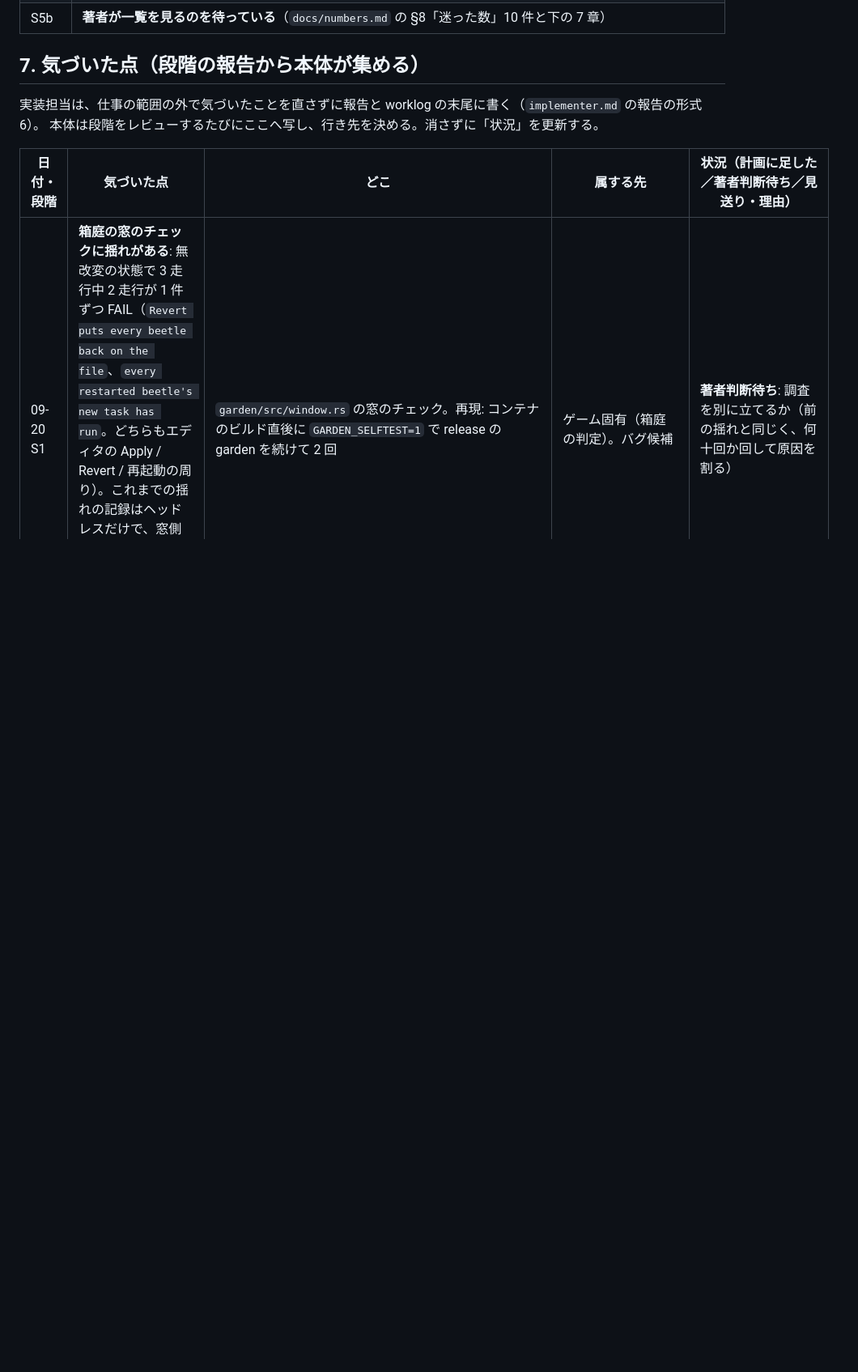
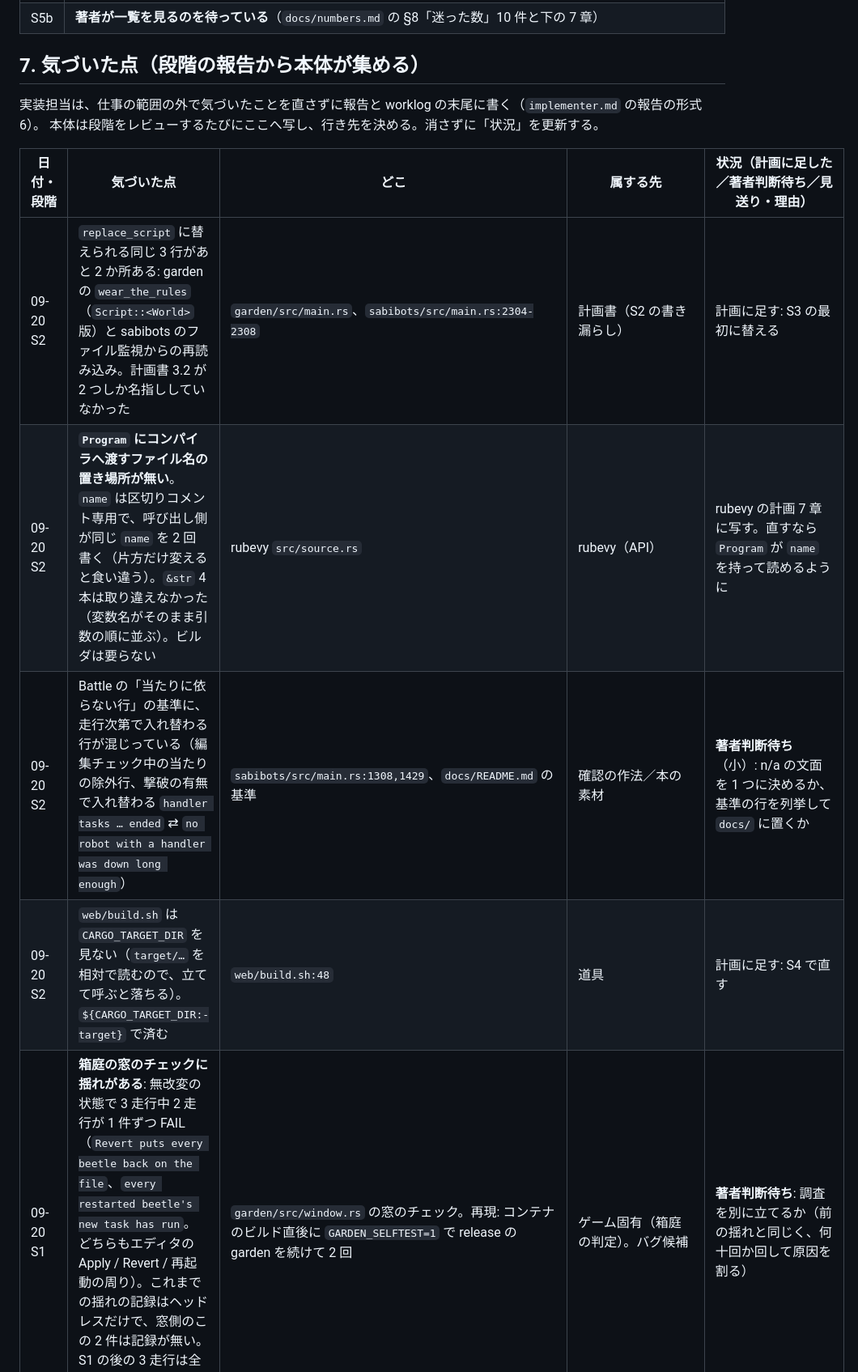
Before and after one commit to sabiruby/rubevy_games, a Markdown page: docs/plans/shared-crate-plan.md, the part around one of its changes. Shown at 81% size. Drawn GitHub-style; blank space fills up the shorter version.

```diff
--- a/docs/plans/shared-crate-plan.md
+++ b/docs/plans/shared-crate-plan.md
@@ -181,6 +182,10 @@ S1 は rubevy を待たずに始められる。S5a も待たずに始められ
 
 | 日付・段階 | 気づいた点 | どこ | 属する先 | 状況（計画に足した／著者判断待ち／見送り・理由） |
 |---|---|---|---|---|
+| 09-20 S2 | `replace_script` に替えられる同じ 3 行があと 2 か所ある: garden の `wear_the_rules`（`Script::<World>` 版）と sabibots のファイル監視からの再読み込み。計画書 3.2 が 2 つしか名指ししていなかった | `garden/src/main.rs`、`sabibots/src/main.rs:2304-2308` | 計画書（S2 の書き漏らし） | 計画に足す: S3 の最初に替える |
+| 09-20 S2 | **`Program` にコンパイラへ渡すファイル名の置き場所が無い**。`name` は区切りコメント専用で、呼び出し側が同じ `name` を 2 回書く（片方だけ変えると食い違う）。`&str` 4 本は取り違えなかった（変数名がそのまま引数の順に並ぶ）。ビルダは要らない | rubevy `src/source.rs` | rubevy（API） | rubevy の計画 7 章に写す。直すなら `Program` が `name` を持って読めるように |
+| 09-20 S2 | Battle の「当たりに依らない行」の基準に、走行次第で入れ替わる行が混じっている（編集チェック中の当たりの除外行、撃破の有無で入れ替わる `handler tasks … ended` ⇄ `no robot with a handler was down long enough`） | `sabibots/src/main.rs:1308,1429`、`docs/README.md` の基準 | 確認の作法／本の素材 | **著者判断待ち**（小）: n/a の文面を 1 つに決めるか、基準の行を列挙して `docs/` に置くか |
+| 09-20 S2 | `web/build.sh` は `CARGO_TARGET_DIR` を見ない（`target/…` を相対で読むので、立てて呼ぶと落ちる）。`${CARGO_TARGET_DIR:-target}` で済む | `web/build.sh:48` | 道具 | 計画に足す: S4 で直す |
 | 09-20 S1 | **箱庭の窓のチェックに揺れがある**: 無改変の状態で 3 走行中 2 走行が 1 件ずつ FAIL（`Revert puts every beetle back on the file`、`every restarted beetle's new task has run`。どちらもエディタの Apply / Revert / 再起動の周り）。これまでの揺れの記録はヘッドレスだけで、窓側のこの 2 件は記録が無い。S1 の後の 3 走行は全部 ok 43 だったが、3 走行では何も言えない | `garden/src/window.rs` の窓のチェック。再現: コンテナのビルド直後に `GARDEN_SELFTEST=1` で release の garden を続けて 2 回 | ゲーム固有（箱庭の判定）。バグ候補 | **著者判断待ち**: 調査を別に立てるか（前の揺れと同じく、何十回か回して原因を割る） |
 | 09-20 S1 | Battle のヘッドレスは当たりの数が走行ごとに大きく振れる（25 秒で 20 発と 9 発）。selftest の**行数**は前後比較の基準にならず、「当たりに依らない行の集合」で比べる必要がある | `sabibots` の selftest | 本の素材／確認の作法 | 計画に足した: S2 以降の確認は行の集合で比べる。book の findings に写す |
 | 09-20 S1 | `rubevy-arena` が PC ビルドで `sabiruby-compiler` に依存するようになった（S1 の判断）。「共有 crate は画面・ファイル・ブラウザのもの」という線引きからは新顔 | `crates/rubevy-arena/Cargo.toml` | 共有 crate（構成） | **著者判断待ち**（`rubevy-arena` の構成見直しと一緒に） |
```
Also changed, not shown: other parts of docs/plans/shared-crate-plan.md (+3 -2 lines).
